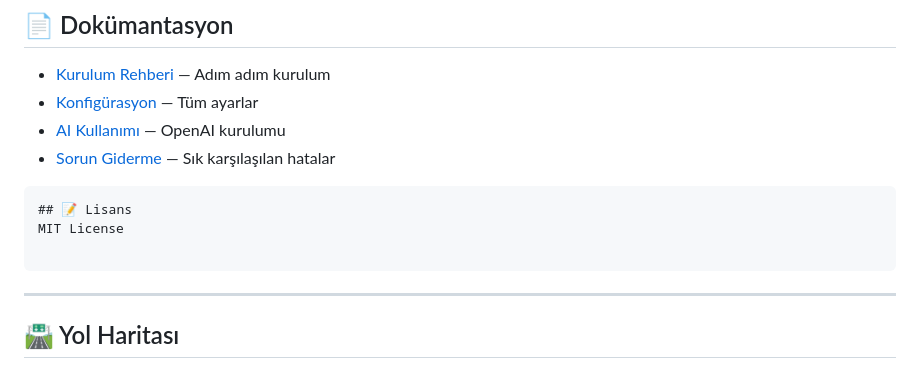
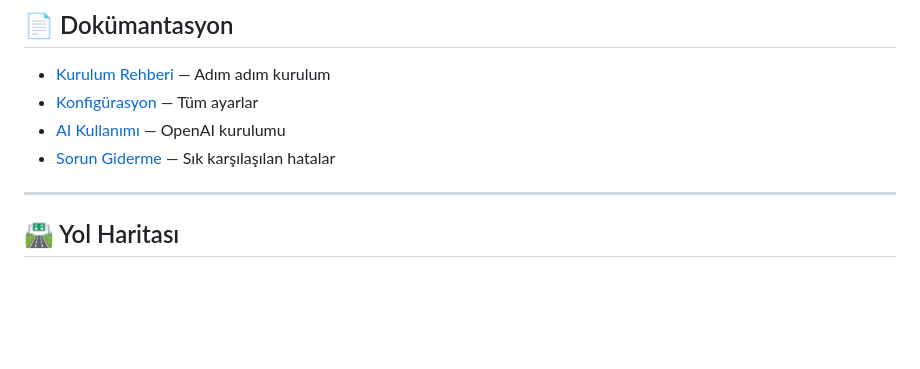
Before and after one commit to cyb3rkan/log-analyzer-ai, a Markdown page: README.md, the part around the change. GitHub-like rendering; blank space fills up the shorter version.

````diff
--- a/README.md
+++ b/README.md
@@ -357,12 +357,6 @@ pytest tests/ -v
 - [AI Kullanımı](docs/AI_GUIDE.md) — OpenAI kurulumu
 - [Sorun Giderme](docs/TROUBLESHOOT.md) — Sık karşılaşılan hatalar
 
-```
-## 📝 Lisans
-MIT License
-
-```
-
 ---
 
 ## 🛣️ Yol Haritası
````
